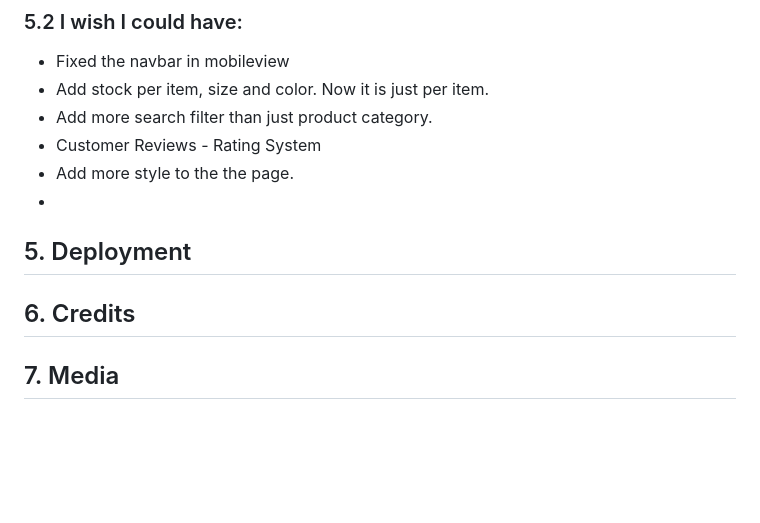
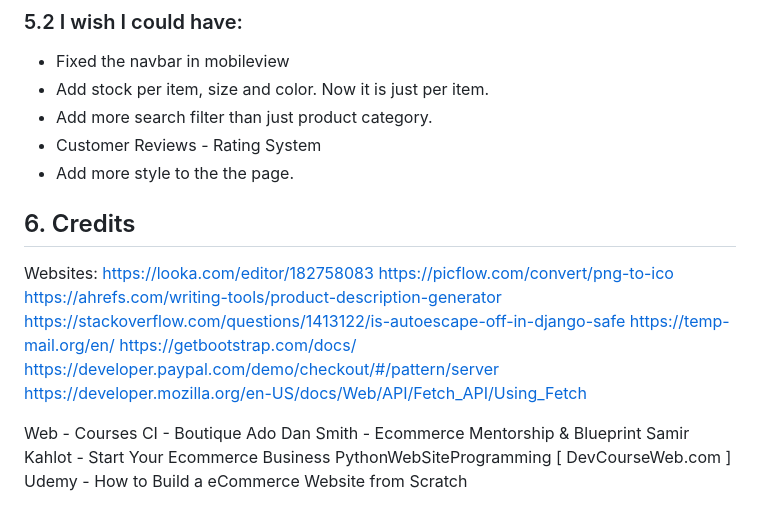
Before and after one commit to GlennJohansson85/shop, a Markdown page: README.md, the part around the change. Rendered like a GitHub page; blank space fills up the shorter version.

```diff
--- a/README.md
+++ b/README.md
@@ -128,13 +128,21 @@ I have two other projects which I gave up due to migrations error.
  * Add more search filter than just product category.
  * Customer Reviews - Rating System
  * Add more style to the the page.
- *
-
-
-
-
-## 5. Deployment
 
 ## 6. Credits
+Websites:
+https://looka.com/editor/182758083
+https://picflow.com/convert/png-to-ico
+https://ahrefs.com/writing-tools/product-description-generator
+https://stackoverflow.com/questions/1413122/is-autoescape-off-in-django-safe
+https://temp-mail.org/en/
+https://getbootstrap.com/docs/
+https://developer.paypal.com/demo/checkout/#/pattern/server
+https://developer.mozilla.org/en-US/docs/Web/API/Fetch_API/Using_Fetch
 
-## 7. Media
+Web - Courses
+CI - Boutique Ado
+Dan Smith - Ecommerce Mentorship & Blueprint
+Samir Kahlot  - Start Your Ecommerce Business
+PythonWebSiteProgramming
+[ DevCourseWeb.com ] Udemy - How to Build a eCommerce Website from Scratch
```
